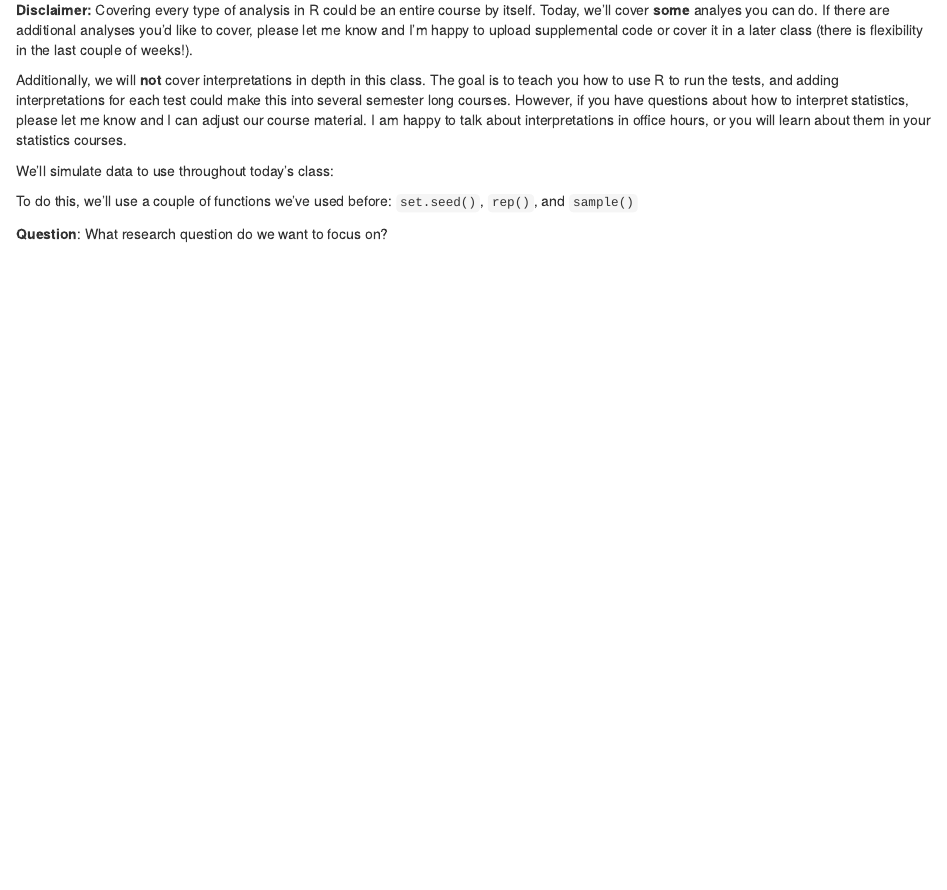
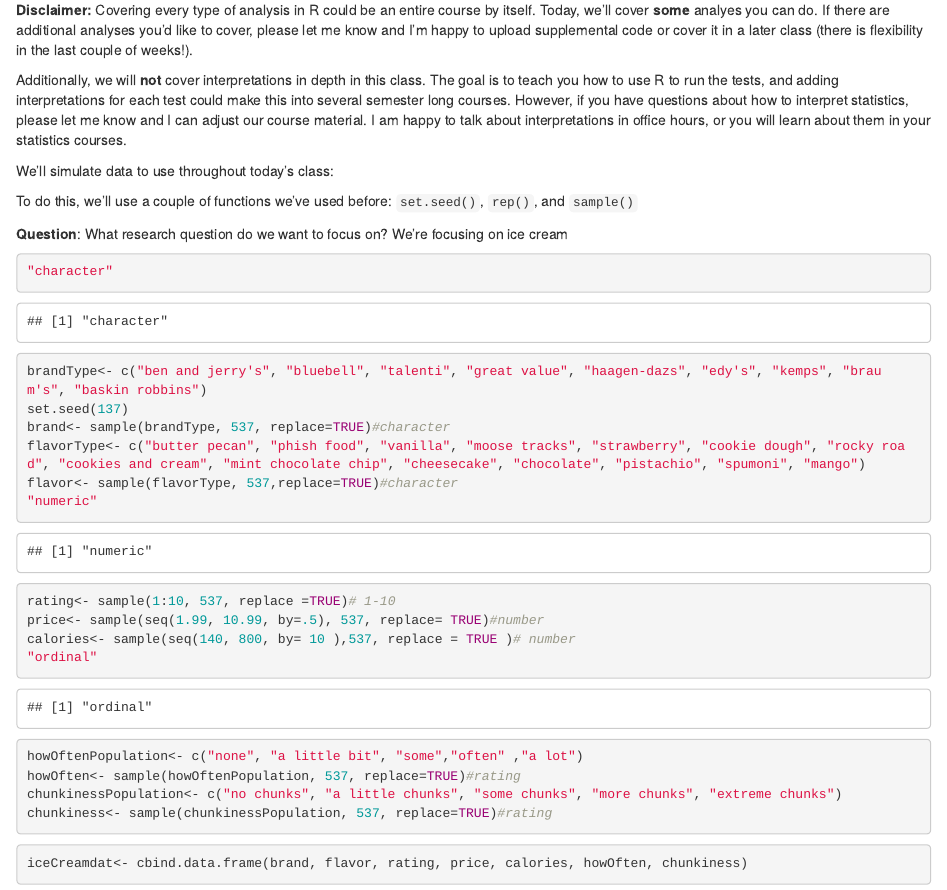
Before and after one commit to AmandaMaeWoodward/PSY4960--In-Class-Notes, an R Markdown document (Statistics in R.Rmd): the page in a window 1100 px wide, from 240 px down. Rendered offline with R 4.5, knitr and Pandoc, with nearby package versions.

Commit message:
simulated data

````diff
--- a/Statistics in R.Rmd
+++ b/Statistics in R.Rmd
@@ -20,12 +20,27 @@ We'll simulate data to use throughout today's class:
 To do this, we'll use a couple of functions we've used before: `set.seed()`, `rep()`, and `sample()`
 
 **Question**: What research question do we want to focus on?
+We're focusing on ice cream
 ```{r}
-
+"character"
+brandType<- c("ben and jerry's", "bluebell", "talenti", "great value", "haagen-dazs", "edy's", "kemps", "braum's", "baskin robbins")
+set.seed(137)
+brand<- sample(brandType, 537, replace=TRUE)#character
+flavorType<- c("butter pecan", "phish food", "vanilla", "moose tracks", "strawberry", "cookie dough", "rocky road", "cookies and cream", "mint chocolate chip", "cheesecake", "chocolate", "pistachio", "spumoni", "mango")
+flavor<- sample(flavorType, 537,replace=TRUE)#character
+"numeric"
+rating<- sample(1:10, 537, replace =TRUE)# 1-10
+price<- sample(seq(1.99, 10.99, by=.5), 537, replace= TRUE)#number
+calories<- sample(seq(140, 800, by= 10 ),537, replace = TRUE )# number
+"ordinal"
+howOftenPopulation<- c("none", "a little bit", "some","often" ,"a lot")
+howOften<- sample(howOftenPopulation, 537, replace=TRUE)#rating
+chunkinessPopulation<- c("no chunks", "a little chunks", "some chunks", "more chunks", "extreme chunks")
+chunkiness<- sample(chunkinessPopulation, 537, replace=TRUE)#rating
 ```
 
 ```{r}
-
+iceCreamdat<- cbind.data.frame(brand, flavor, rating, price, calories, howOften, chunkiness)
 ```
 
 ### Learning Outcome 1: Obtaining descriptive statistics in R
````
Also changed, not shown: PSY4960- ggplot pt 2.Rmd (+1 -0 lines).
